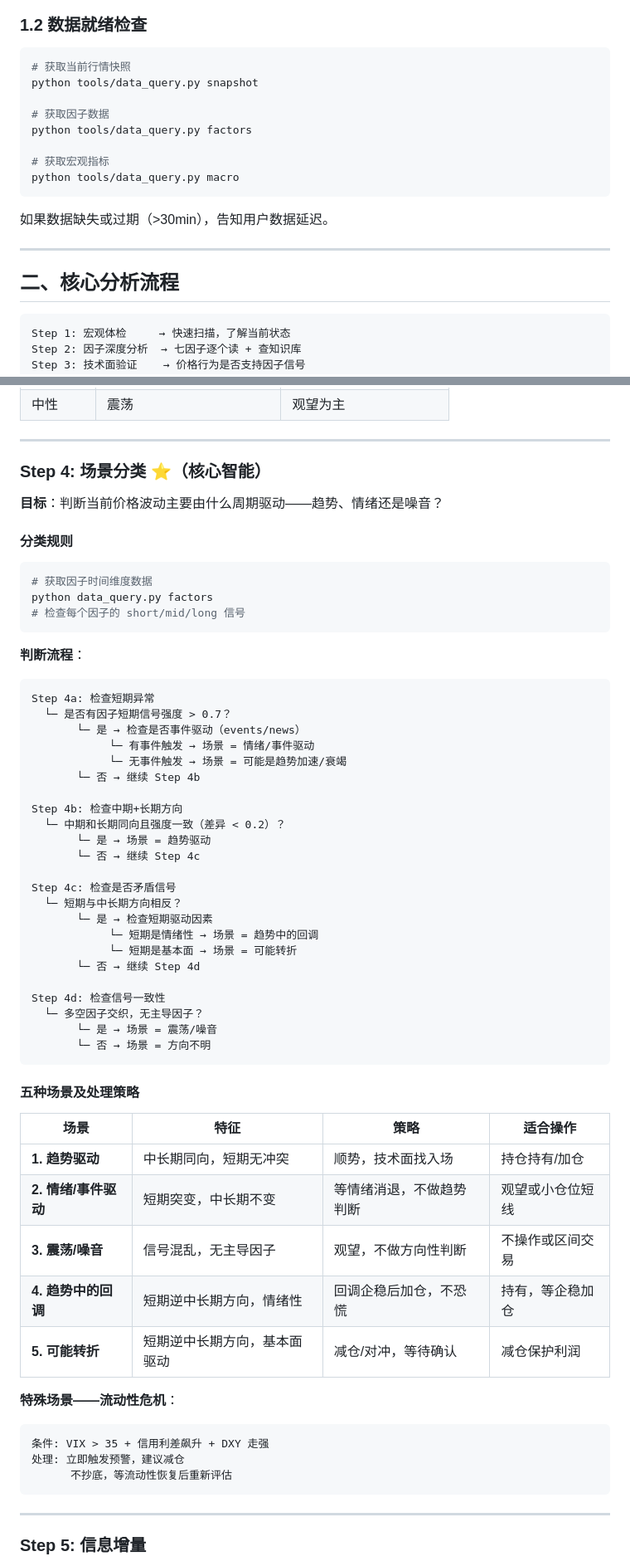
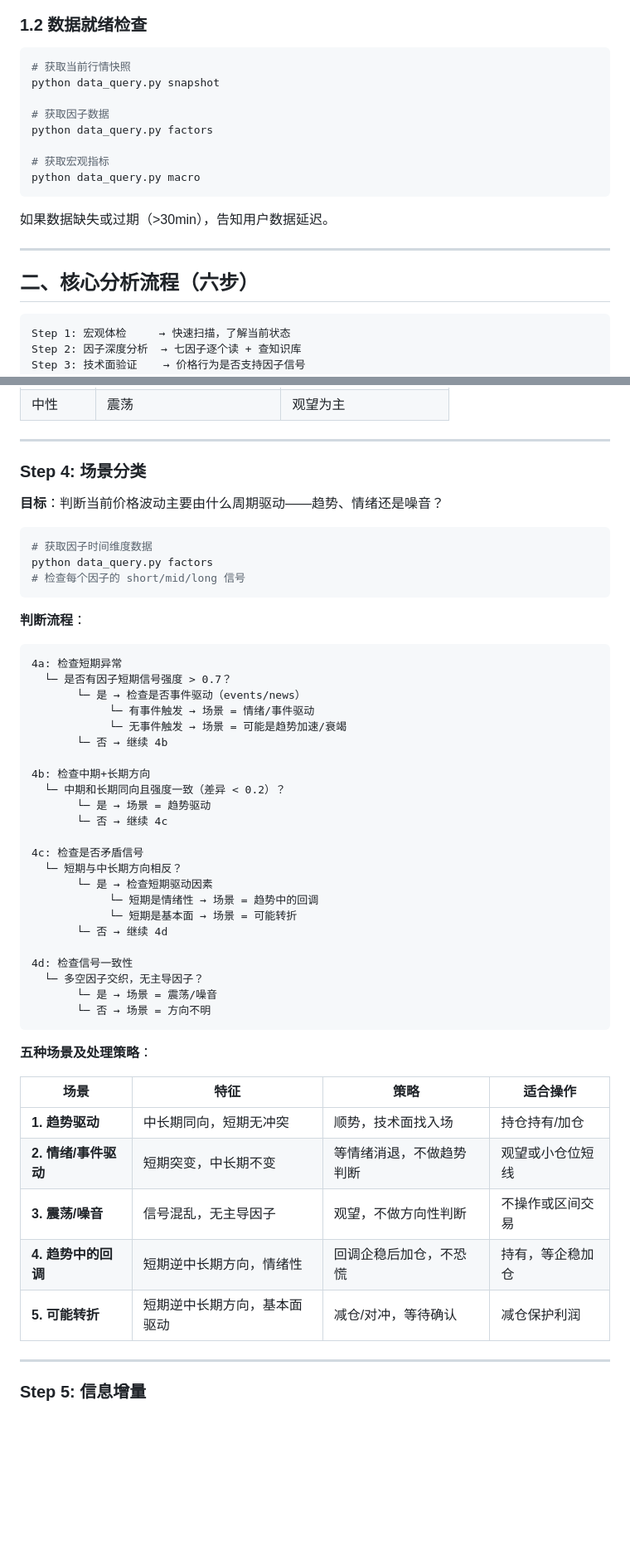
Before and after one commit to tjzzz/futures_trading_ai, a Markdown page: docs/v1-Agent分析SOP.md, 2 parts joined by grey strips. Shown at 83% size. Drawn GitHub-style; blank space fills up the shorter version.

````diff
--- a/docs/v1-Agent分析SOP.md
+++ b/docs/v1-Agent分析SOP.md
@@ -35,20 +52,20 @@ updated: 2026-06-08
 
 ```bash
 # 获取当前行情快照
-python tools/data_query.py snapshot
+python data_query.py snapshot
 
 # 获取因子数据
-python tools/data_query.py factors
+python data_query.py factors
 
 # 获取宏观指标
-python tools/data_query.py macro
+python data_query.py macro
 ```
 
 如果数据缺失或过期（>30min），告知用户数据延迟。
 
 ---
 
-## 二、核心分析流程
+## 二、核心分析流程（六步）
 
 ```
 Step 1: 宏观体检     → 快速扫描，了解当前状态
@@ -193,11 +210,9 @@ python data_query.py history silver 30
 
 ---
 
-### Step 4: 场景分类 ⭐（核心智能）
+### Step 4: 场景分类
 
 **目标**：判断当前价格波动主要由什么周期驱动——趋势、情绪还是噪音？
-
-#### 分类规则
 
 ```bash
 # 获取因子时间维度数据
@@ -208,32 +223,32 @@ python data_query.py factors
 **判断流程**：
 
 ```
-Step 4a: 检查短期异常
+4a: 检查短期异常
   └─ 是否有因子短期信号强度 > 0.7？
        └─ 是 → 检查是否事件驱动（events/news）
             └─ 有事件触发 → 场景 = 情绪/事件驱动
             └─ 无事件触发 → 场景 = 可能是趋势加速/衰竭
-       └─ 否 → 继续 Step 4b
+       └─ 否 → 继续 4b
 
-Step 4b: 检查中期+长期方向
+4b: 检查中期+长期方向
   └─ 中期和长期同向且强度一致（差异 < 0.2）？
        └─ 是 → 场景 = 趋势驱动
-       └─ 否 → 继续 Step 4c
+       └─ 否 → 继续 4c
 
-Step 4c: 检查是否矛盾信号
+4c: 检查是否矛盾信号
   └─ 短期与中长期方向相反？
        └─ 是 → 检查短期驱动因素
             └─ 短期是情绪性 → 场景 = 趋势中的回调
             └─ 短期是基本面 → 场景 = 可能转折
-       └─ 否 → 继续 Step 4d
+       └─ 否 → 继续 4d
 
-Step 4d: 检查信号一致性
+4d: 检查信号一致性
   └─ 多空因子交织，无主导因子？
        └─ 是 → 场景 = 震荡/噪音
        └─ 否 → 场景 = 方向不明
 ```
 
-#### 五种场景及处理策略
+**五种场景及处理策略**：
 
 | 场景 | 特征 | 策略 | 适合操作 |
 |------|------|------|---------|
@@ -242,13 +257,6 @@ Step 4d: 检查信号一致性
 | **3. 震荡/噪音** | 信号混乱，无主导因子 | 观望，不做方向性判断 | 不操作或区间交易 |
 | **4. 趋势中的回调** | 短期逆中长期方向，情绪性 | 回调企稳后加仓，不恐慌 | 持有，等企稳加仓 |
 | **5. 可能转折** | 短期逆中长期方向，基本面驱动 | 减仓/对冲，等待确认 | 减仓保护利润 |
-
-**特殊场景——流动性危机**：
-```
-条件: VIX > 35 + 信用利差飙升 + DXY 走强
-处理: 立即触发预警，建议减仓
-      不抄底，等流动性恢复后重新评估
-```
 
 ---
 
````
Also changed, not shown: other parts of docs/v1-Agent分析SOP.md (+93 -45 lines).
